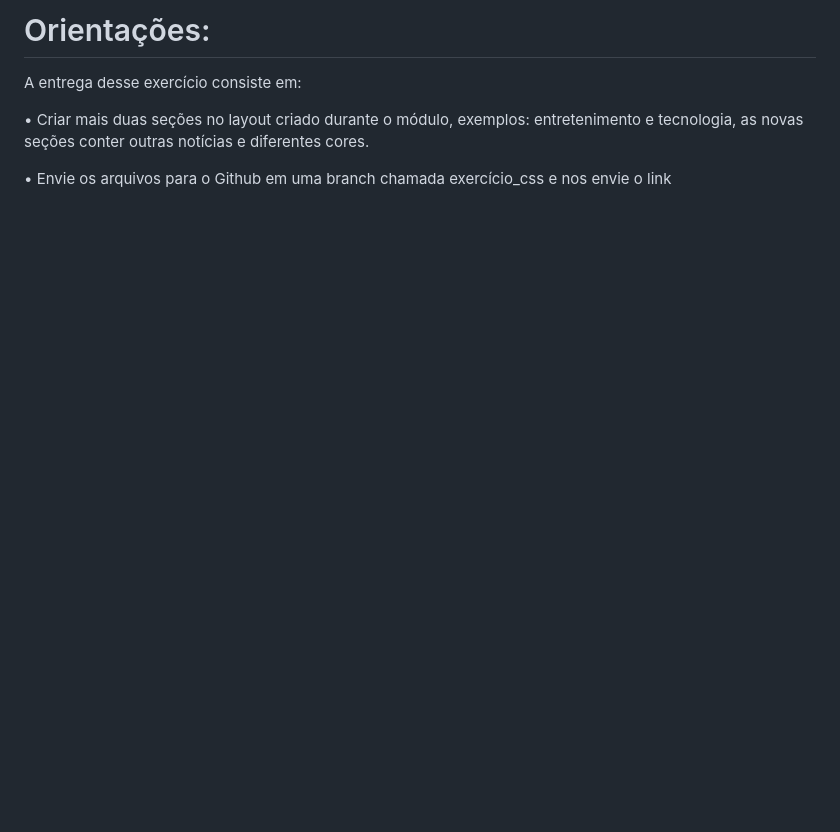
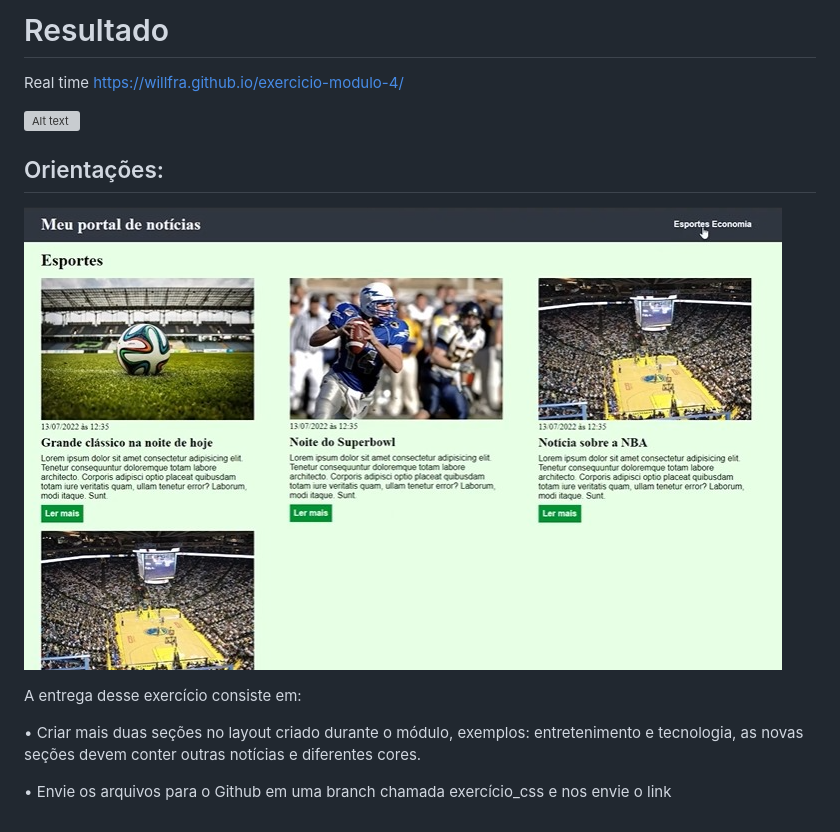
Before and after one commit to willfra/Exercicio-Modulo-4, a Markdown page: readme.md, the part around the change. GitHub-like rendering; pictures changed too: image-1.png (added); blank space fills up the shorter version; grey boxes are pictures that could not be loaded.

```diff
--- a/readme.md
+++ b/readme.md
@@ -1,7 +1,17 @@
-<h1>Orientações:</h1>
+<h1>Resultado</h1>
+
+Real time
+https://willfra.github.io/exercicio-modulo-4/
+
+![Alt text](image.png)
+
+
+<h2>Orientações:</h2>
+
+![Alt text](image-1.png)
 
 A entrega desse exercício consiste em:
 
-• Criar mais duas seções no layout criado durante o módulo, exemplos: entretenimento e tecnologia, as novas seções conter outras notícias e diferentes cores.
+• Criar mais duas seções no layout criado durante o módulo, exemplos: entretenimento e tecnologia, as novas seções devem conter outras notícias e diferentes cores.
 
 • Envie os arquivos para o Github em uma branch chamada exercício_css e nos envie o link
```
Also changed, not shown: Imagem do WhatsApp de 2023-11-23 à(s) 00.49.32_033a527b.jpg (added), Imagem do WhatsApp de 2023-11-23 à(s) 00.49.32_4a05dc3e.jpg (added), 1 other file.
